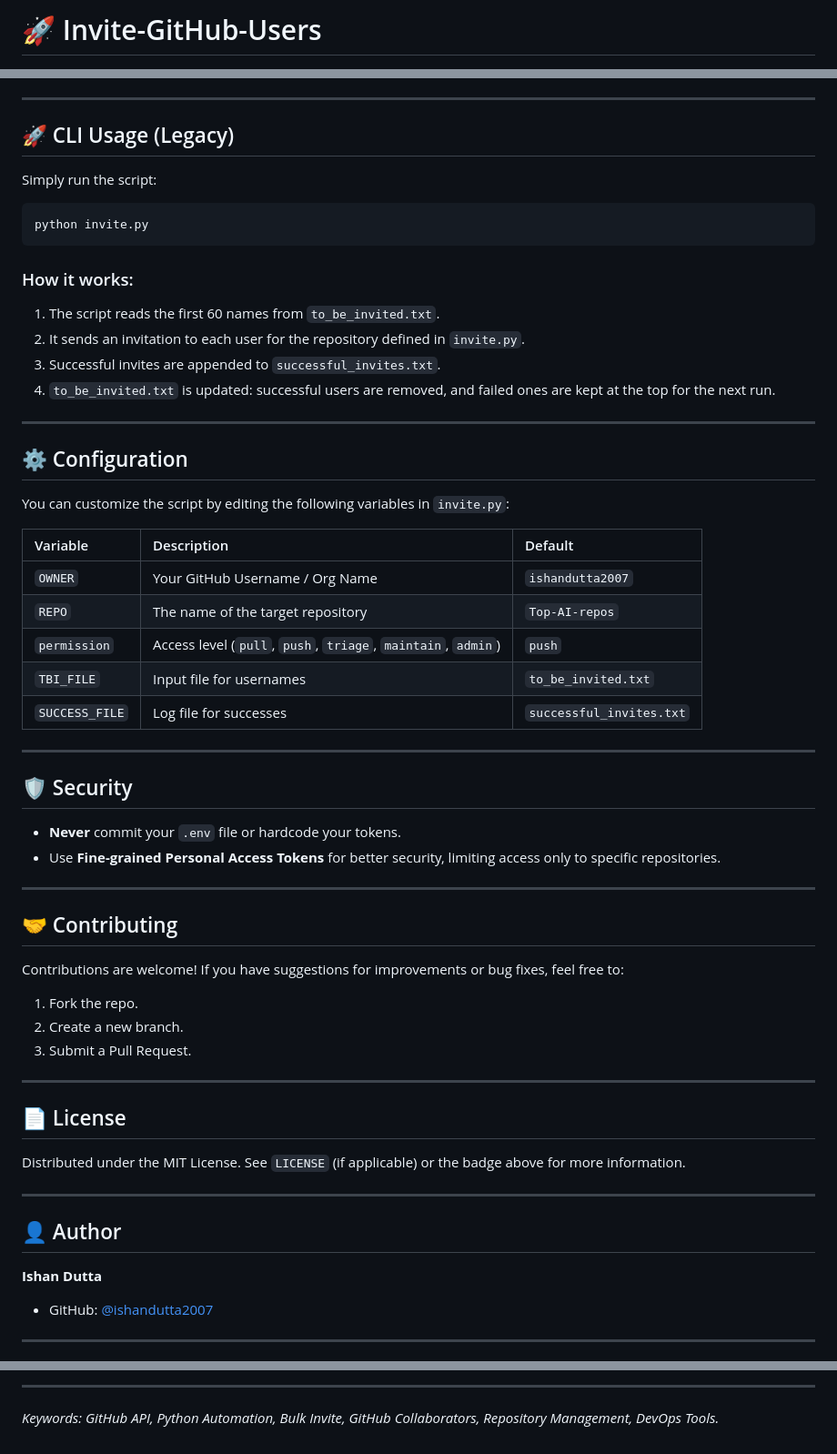
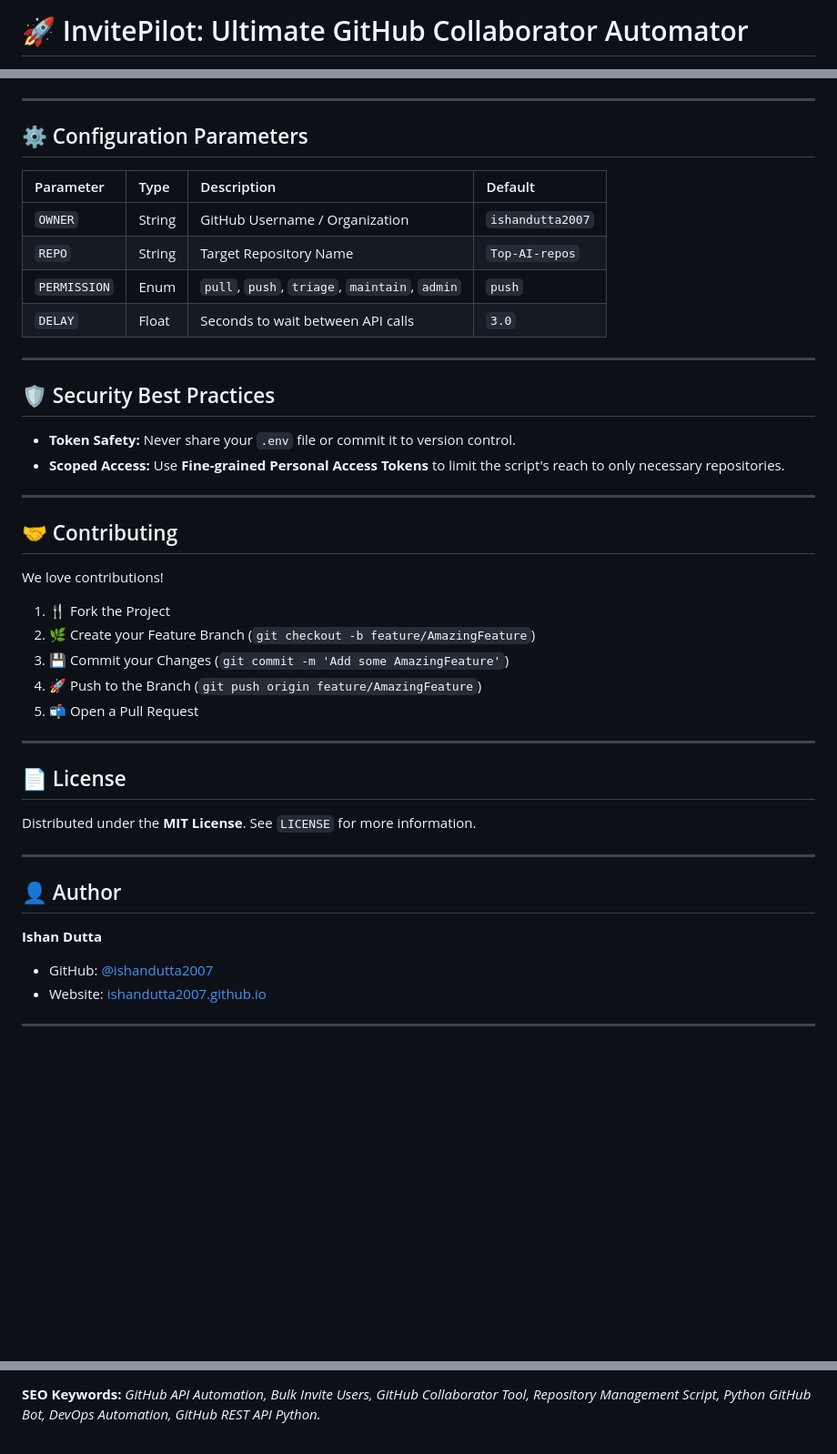
Before and after one commit to ishandutta2007/Invite-GitHub-Users, a Markdown page: README.md, 3 parts joined by grey strips. Shown at 91% size. GitHub-like rendering; blank space fills up the shorter version.

````diff
--- a/README.md
+++ b/README.md
@@ -1,2 +1,2 @@
-# 🚀 Invite-GitHub-Users
+# 🚀 InvitePilot: Ultimate GitHub Collaborator Automator
 
@@ -67,54 +90,38 @@ Once started, open your browser and navigate to: **`http://127.0.0.1:5000`**
 
 ---
 
-## 🚀 CLI Usage (Legacy)
+## ⚙️ Configuration Parameters
 
-Simply run the script:
-```bash
-python invite.py
-```
-
-### How it works:
-1. The script reads the first 60 names from `to_be_invited.txt`.
-2. It sends an invitation to each user for the repository defined in `invite.py`.
-3. Successful invites are appended to `successful_invites.txt`.
-4. `to_be_invited.txt` is updated: successful users are removed, and failed ones are kept at the top for the next run.
+| Parameter | Type | Description | Default |
+| :--- | :--- | :--- | :--- |
+| `OWNER` | String | GitHub Username / Organization | `ishandutta2007` |
+| `REPO` | String | Target Repository Name | `Top-AI-repos` |
+| `PERMISSION`| Enum | `pull`, `push`, `triage`, `maintain`, `admin` | `push` |
+| `DELAY` | Float | Seconds to wait between API calls | `3.0` |
 
 ---
 
-## ⚙️ Configuration
+## 🛡️ Security Best Practices
 
-You can customize the script by editing the following variables in `invite.py`:
-
-| Variable | Description | Default |
-| :--- | :--- | :--- |
-| `OWNER` | Your GitHub Username / Org Name | `ishandutta2007` |
-| `REPO` | The name of the target repository | `Top-AI-repos` |
-| `permission` | Access level (`pull`, `push`, `triage`, `maintain`, `admin`) | `push` |
-| `TBI_FILE` | Input file for usernames | `to_be_invited.txt` |
-| `SUCCESS_FILE`| Log file for successes | `successful_invites.txt`|
-
----
-
-## 🛡️ Security
-
-- **Never** commit your `.env` file or hardcode your tokens.
-- Use **Fine-grained Personal Access Tokens** for better security, limiting access only to specific repositories.
+- **Token Safety:** Never share your `.env` file or commit it to version control.
+- **Scoped Access:** Use **Fine-grained Personal Access Tokens** to limit the script's reach to only necessary repositories.
 
 ---
 
 ## 🤝 Contributing
 
-Contributions are welcome! If you have suggestions for improvements or bug fixes, feel free to:
-1. Fork the repo.
-2. Create a new branch.
-3. Submit a Pull Request.
+We love contributions!
+1. 🍴 Fork the Project
+2. 🌿 Create your Feature Branch (`git checkout -b feature/AmazingFeature`)
+3. 💾 Commit your Changes (`git commit -m 'Add some AmazingFeature'`)
+4. 🚀 Push to the Branch (`git push origin feature/AmazingFeature`)
+5. 📬 Open a Pull Request
 
 ---
 
 ## 📄 License
 
-Distributed under the MIT License. See `LICENSE` (if applicable) or the badge above for more information.
+Distributed under the **MIT License**. See `LICENSE` for more information.
 
 ---
 
@@ -122,6 +129,7 @@ Distributed under the MIT License. See `LICENSE` (if applicable) or the badge ab
 
 **Ishan Dutta**
 - GitHub: [@ishandutta2007](https://github.com/ishandutta2007)
+- Website: [ishandutta2007.github.io](https://ishandutta2007.github.io)
 
 ---
 
@@ -139,6 +142,3 @@ Distributed under the MIT License. See `LICENSE` (if applicable) or the badge ab
 </div>
 
----
-
-
-*Keywords: GitHub API, Python Automation, Bulk Invite, GitHub Collaborators, Repository Management, DevOps Tools.*
+**SEO Keywords:** *GitHub API Automation, Bulk Invite Users, GitHub Collaborator Tool, Repository Management Script, Python GitHub Bot, DevOps Automation, GitHub REST API Python.*
````
Also changed, not shown: other parts of README.md (+63 -45 lines).
